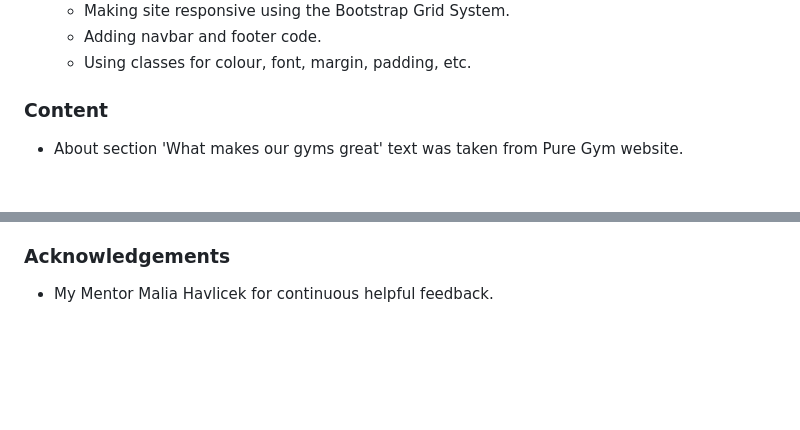
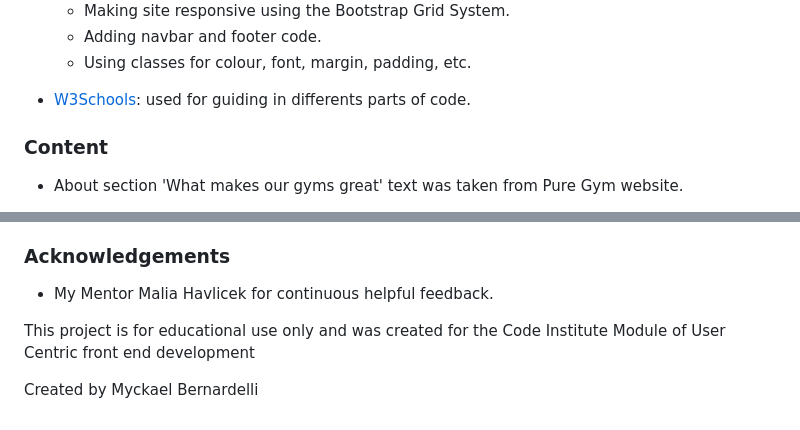
Before and after one commit to bernardellimyckael/Milestone-Project, a Markdown page: README.md, 2 parts joined by grey strips. GitHub-like rendering; blank space fills up the shorter version.

```diff
--- a/README.md
+++ b/README.md
@@ -137,6 +173,8 @@ The project was deployed to GitHub Pages using the following steps...
     -   Making site responsive using the Bootstrap Grid System.
     -   Adding navbar and footer code.
     -   Using classes for colour, font, margin, padding, etc.
+
+-   [W3Schools](https://www.w3schools.com/): used for guiding in differents parts of code.
 
 ### Content
 
@@ -153,3 +191,7 @@ The project was deployed to GitHub Pages using the following steps...
 ### Acknowledgements
 
 -   My Mentor Malia Havlicek for continuous helpful feedback.
+
+This project is for educational use only and was created for the Code Institute Module of User Centric front end development
+
+Created by Myckael Bernardelli
```
Also changed, not shown: other parts of README.md (+40 -4 lines).
